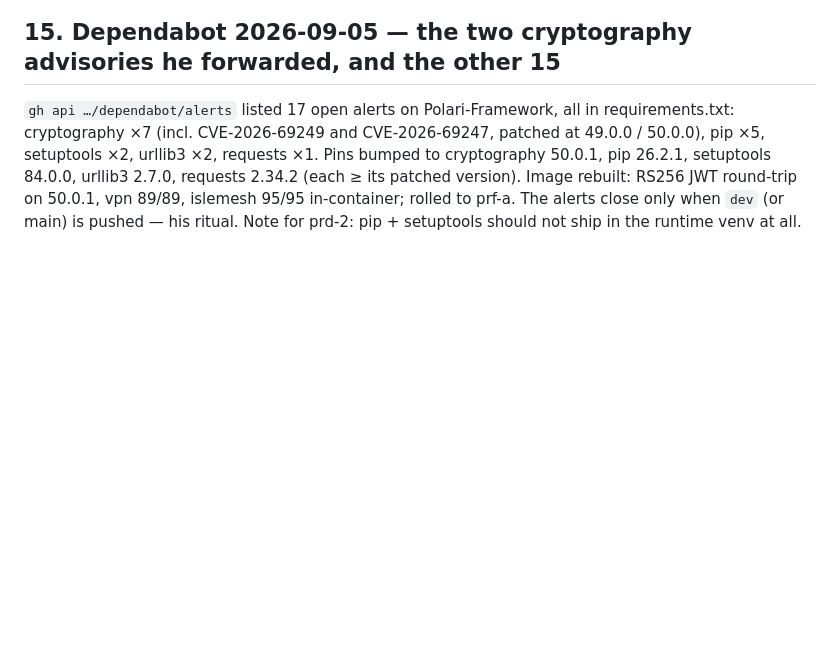
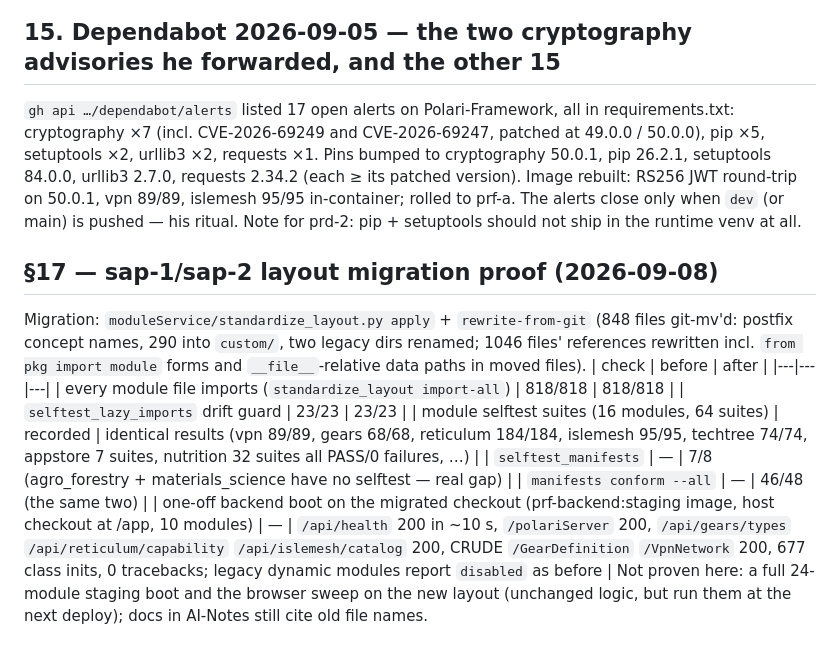
Before and after one commit to dausume/polari-suite, a Markdown page: AI-Notes/ledgers/TESTING_OWED.md, the part around the change. Drawn GitHub-style; blank space fills up the shorter version.

```diff
--- a/AI-Notes/ledgers/TESTING_OWED.md
+++ b/AI-Notes/ledgers/TESTING_OWED.md
@@ -1229,3 +1229,20 @@ version). Image rebuilt: RS256 JWT round-trip on 50.0.1, vpn 89/89,
 islemesh 95/95 in-container; rolled to prf-a. The alerts close only when
 `dev` (or main) is pushed — his ritual. Note for prd-2: pip + setuptools
 should not ship in the runtime venv at all.
+
+## §17 — sap-1/sap-2 layout migration proof (2026-09-08)
+Migration: `moduleService/standardize_layout.py apply` + `rewrite-from-git`
+(848 files git-mv'd: postfix concept names, 290 into `custom/`, two legacy
+dirs renamed; 1046 files' references rewritten incl. `from pkg import
+module` forms and `__file__`-relative data paths in moved files).
+| check | before | after |
+|---|---|---|
+| every module file imports (`standardize_layout import-all`) | 818/818 | 818/818 |
+| `selftest_lazy_imports` drift guard | 23/23 | 23/23 |
+| module selftest suites (16 modules, 64 suites) | recorded | identical results (vpn 89/89, gears 68/68, reticulum 184/184, islemesh 95/95, techtree 74/74, appstore 7 suites, nutrition 32 suites all PASS/0 failures, …) |
+| `selftest_manifests` | — | 7/8 (agro_forestry + materials_science have no selftest — real gap) |
+| `manifests conform --all` | — | 46/48 (the same two) |
+| one-off backend boot on the migrated checkout (prf-backend:staging image, host checkout at /app, 10 modules) | — | `/api/health` 200 in ~10 s, `/polariServer` 200, `/api/gears/types` `/api/reticulum/capability` `/api/islemesh/catalog` 200, CRUDE `/GearDefinition` `/VpnNetwork` 200, 677 class inits, 0 tracebacks; legacy dynamic modules report `disabled` as before |
+Not proven here: a full 24-module staging boot and the browser sweep on
+the new layout (unchanged logic, but run them at the next deploy); docs
+in AI-Notes still cite old file names.
```
Also changed, not shown: AI-Notes/designs/STANDARD_POLARI_APP.md (+24 -0 lines), AI-Notes/plans/HARDWARE_APPS_PLAN.md (added, +119 -0 lines).
